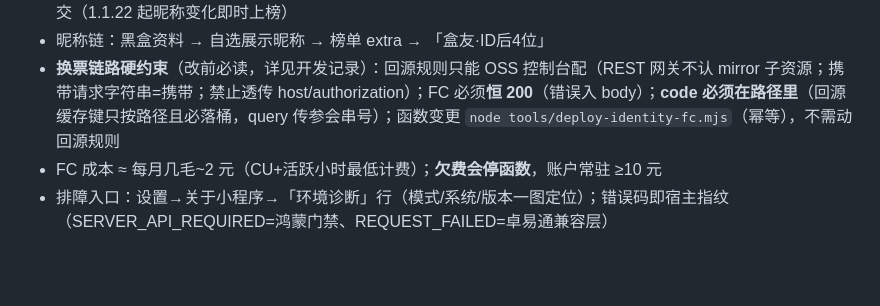
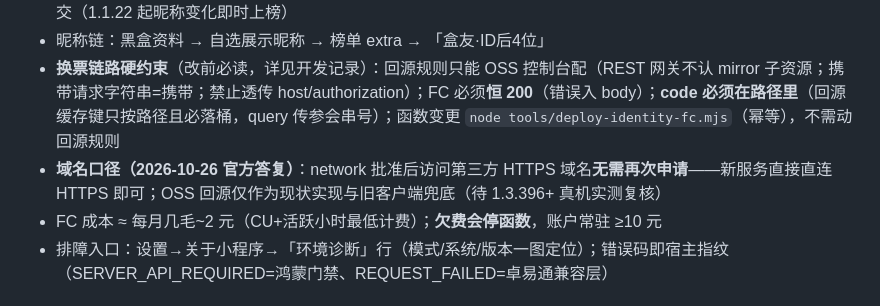
Before and after one commit to zhuran305-web/esports-sandbox, a Markdown page: docs/接手说明.md, the part around the change. Drawn GitHub-style; blank space fills up the shorter version.

Commit message:
docs: 官方答复更新 network 域名口径（批准后第三方 HTTPS 免追加）

```diff
--- a/docs/接手说明.md
+++ b/docs/接手说明.md
@@ -73,6 +73,7 @@ PandaScore → Actions 每 5 分钟 → Release 资产（变化才覆盖）+ OSS
 - 昵称头像 = **授权换票**：设置页/引导页「同步黑盒资料」→ `auth.login`（保留在代码中，须用户手势）→ GET `<OSS域名>/api/exchange/<一次性code>` → **OSS 镜像回源透传 FC** → OpenAPI → 缓存本机 → 昵称随榜单 extra 提交（1.1.22 起昵称变化即时上榜）
 - 昵称链：黑盒资料 → 自选展示昵称 → 榜单 extra → 「盒友·ID后4位」
 - **换票链路硬约束**（改前必读，详见开发记录）：回源规则只能 OSS 控制台配（REST 网关不认 mirror 子资源；携带请求字符串=携带；禁止透传 host/authorization）；FC 必须**恒 200**（错误入 body）；**code 必须在路径里**（回源缓存键只按路径且必落桶，query 传参会串号）；函数变更 `node tools/deploy-identity-fc.mjs`（幂等），不需动回源规则
+- **域名口径（2026-10-26 官方答复）**：network 批准后访问第三方 HTTPS 域名**无需再次申请**——新服务直接直连 HTTPS 即可；OSS 回源仅作为现状实现与旧客户端兜底（待 1.3.396+ 真机实测复核）
 - FC 成本 ≈ 每月几毛~2 元（CU+活跃小时最低计费）；**欠费会停函数**，账户常驻 ≥10 元
 - 排障入口：设置→关于小程序→「环境诊断」行（模式/系统/版本一图定位）；错误码即宿主指纹（SERVER_API_REQUIRED=鸿蒙门禁、REQUEST_FAILED=卓易通兼容层）
 
```
